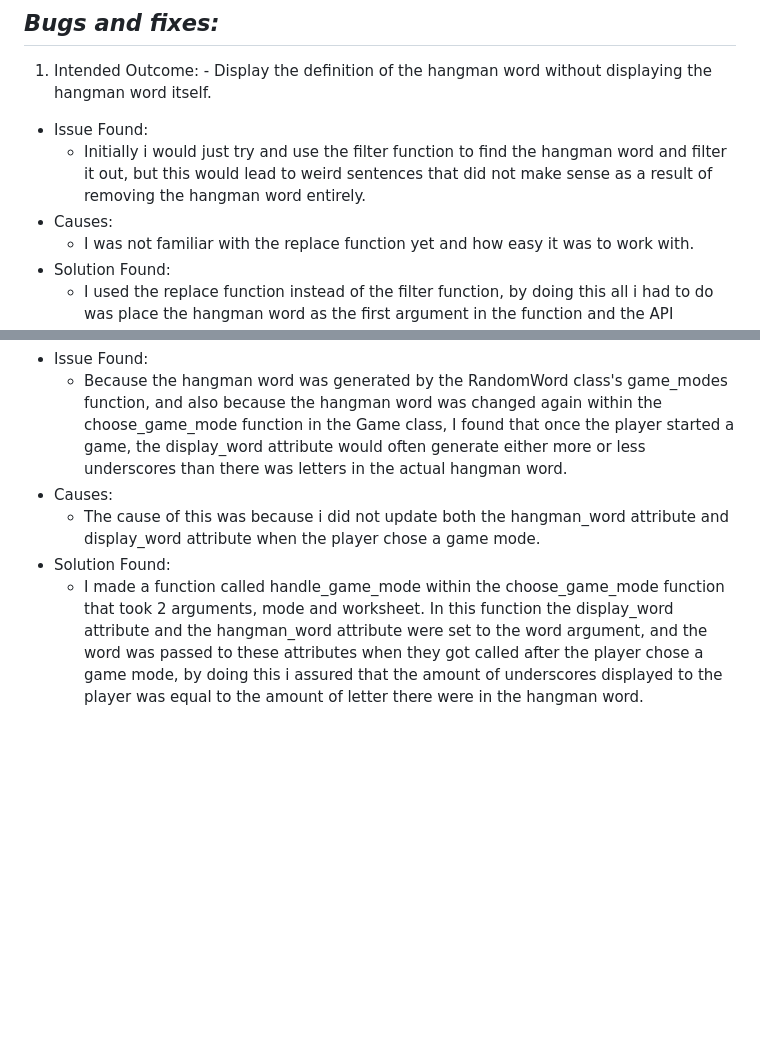
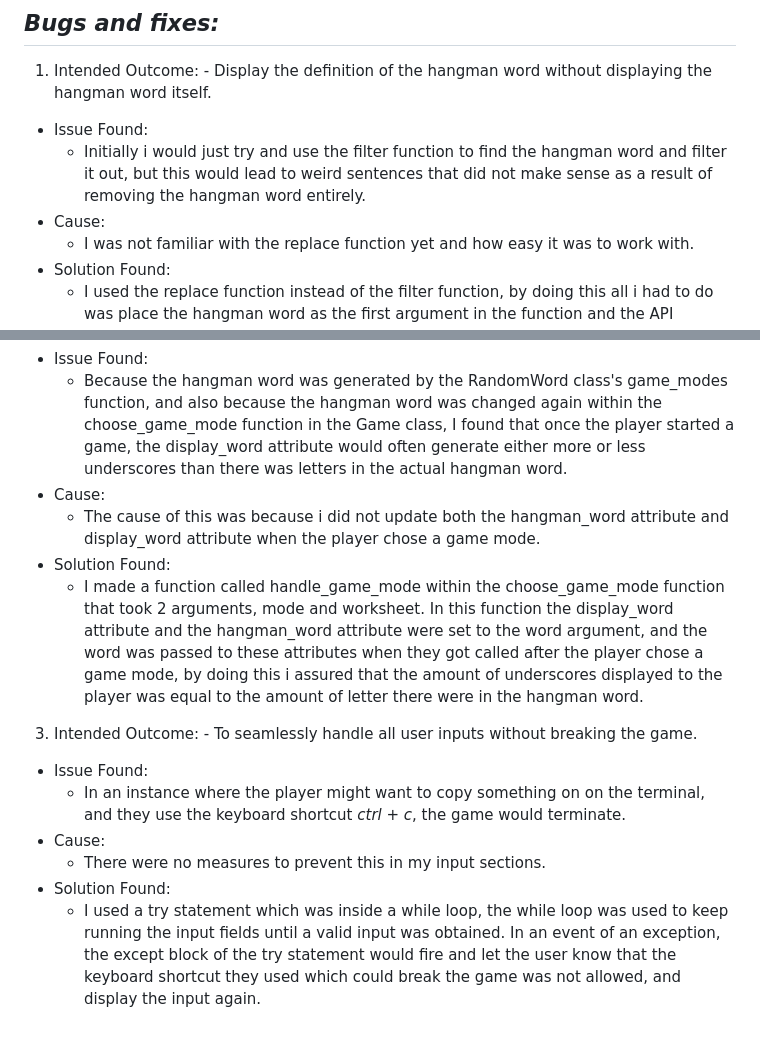
Before and after one commit to ilyasolgun11/hangman, a Markdown page: docs/TESTING.MD, 2 parts joined by grey strips. Drawn GitHub-style; blank space fills up the shorter version.

Commit message:
Add intended outcome, issue found, cause and solution found to a bug in TESTING file

```diff
--- a/docs/TESTING.MD
+++ b/docs/TESTING.MD
@@ -62,7 +62,7 @@ Moreover, I've incorporated a proactive approach to prevent unintended issues, i
 
 - Issue Found:
   - Initially i would just try and use the filter function to find the hangman word and filter it out, but this would lead to weird sentences that did not make sense as a result of removing the hangman word entirely.
-- Causes:
+- Cause:
   - I was not familiar with the replace function yet and how easy it was to work with.
 - Solution Found:
   - I used the replace function instead of the filter function, by doing this all i had to do was place the hangman word as the first argument in the function and the API response as the second argument, this way if the hangman word is detected within the definition, it will be replaced with (hidden correct word).
@@ -71,7 +71,16 @@ Moreover, I've incorporated a proactive approach to prevent unintended issues, i
 
 - Issue Found:
   - Because the hangman word was generated by the RandomWord class's game_modes function, and also because the hangman word was changed again within the choose_game_mode function in the Game class, I found that once the player started a game, the display_word attribute would often generate either more or less underscores than there was letters in the actual hangman word.
-- Causes:
+- Cause:
   - The cause of this was because i did not update both the hangman_word attribute and display_word attribute when the player chose a game mode.
 - Solution Found:
   - I made a function called handle_game_mode within the choose_game_mode function that took 2 arguments, mode and worksheet. In this function the display_word attribute and the hangman_word attribute were set to the word argument, and the word was passed to these attributes when they got called after the player chose a game mode, by doing this i assured that the amount of underscores displayed to the player was equal to the amount of letter there were in the hangman word.
+
+3. Intended Outcome: - To seamlessly handle all user inputs without breaking the game.
+
+- Issue Found:
+  - In an instance where the player might want to copy something on on the terminal, and they use the keyboard shortcut _ctrl + c_, the game would terminate.
+- Cause:
+  - There were no measures to prevent this in my input sections.
+- Solution Found:
+  - I used a try statement which was inside a while loop, the while loop was used to keep running the input fields until a valid input was obtained. In an event of an exception, the except block of the try statement would fire and let the user know that the keyboard shortcut they used which could break the game was not allowed, and display the input again.
```
